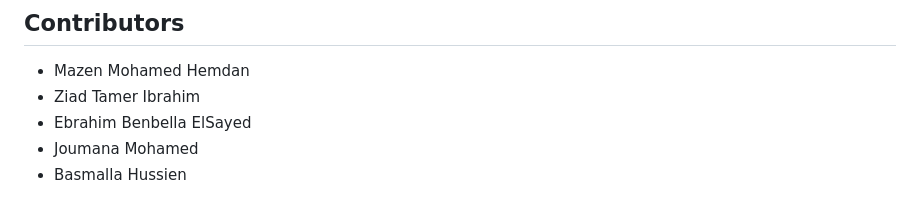
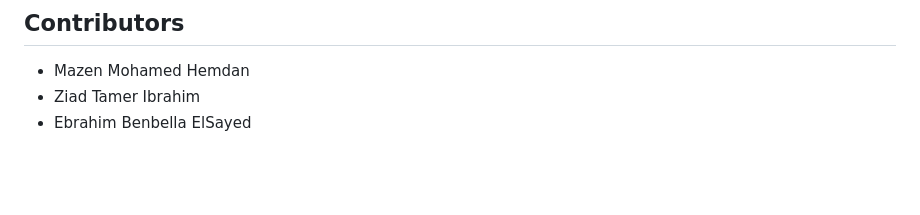
Before and after one commit to Mazen-14/Stroke-Risk-Prediction, a Markdown page: README.md, the part around the change. Drawn GitHub-style; blank space fills up the shorter version.

```diff
--- a/README.md
+++ b/README.md
@@ -188,5 +188,3 @@ Classification Report For XGBoost:
 - Mazen Mohamed Hemdan
 - Ziad Tamer Ibrahim
 - Ebrahim Benbella ElSayed
-- Joumana Mohamed
-- Basmalla Hussien
```
